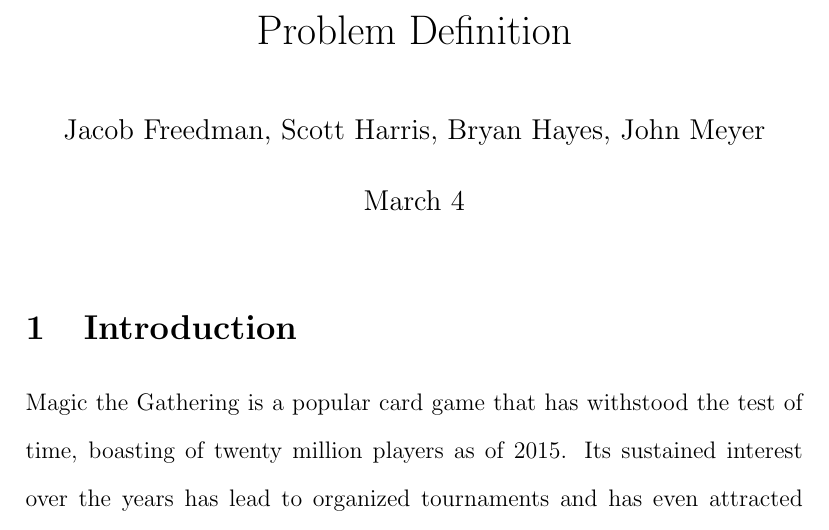
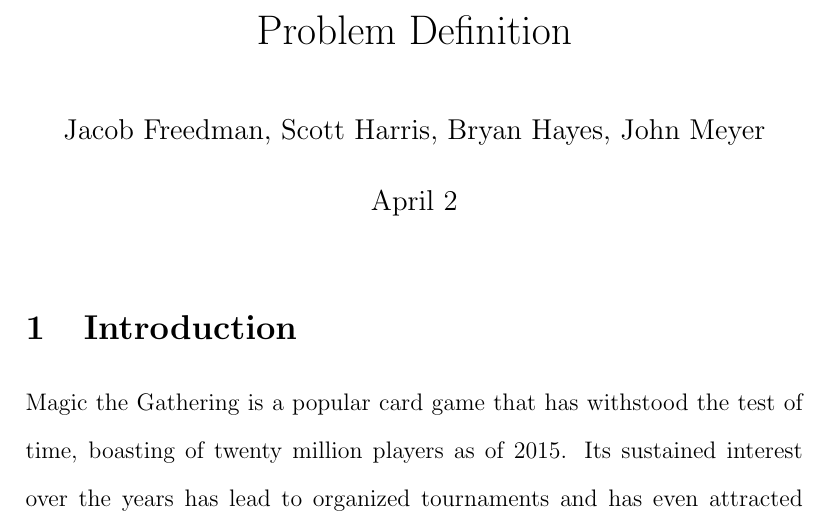
Before and after one commit to 0x326/miami-university-cse-464-group-project, a LaTeX document (writeups/Project Report.tex): part of page 1 of 16, cut so that both start at the same text. Compiled offline with pdfLaTeX.

Commit message:
Update report date

```diff
--- a/writeups/Project Report.tex
+++ b/writeups/Project Report.tex
@@ -1,7 +1,7 @@
 \documentclass[12pt, letterpaper]{article}
 
 \title{Problem Definition}
-\date{March 4}
+\date{April 2}
 \author{Jacob Freedman, Scott Harris, Bryan Hayes, John Meyer}
 
 \usepackage[autostyle, english=american]{csquotes}
```
